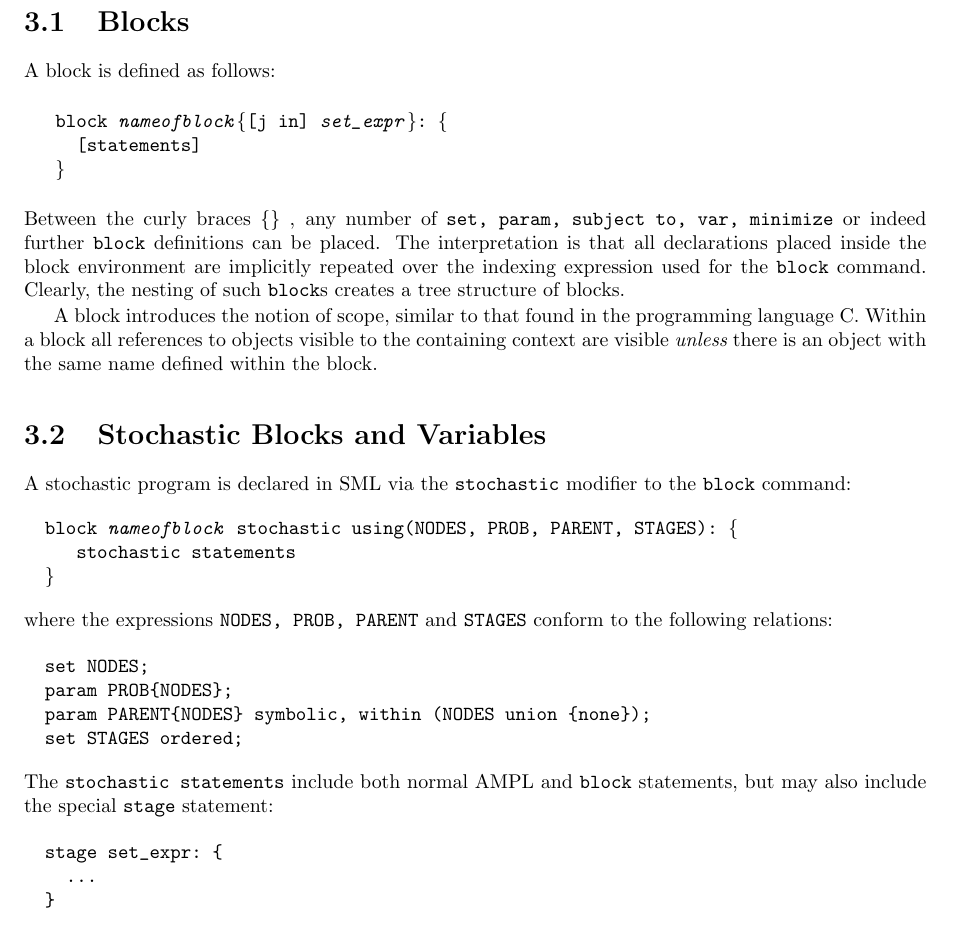
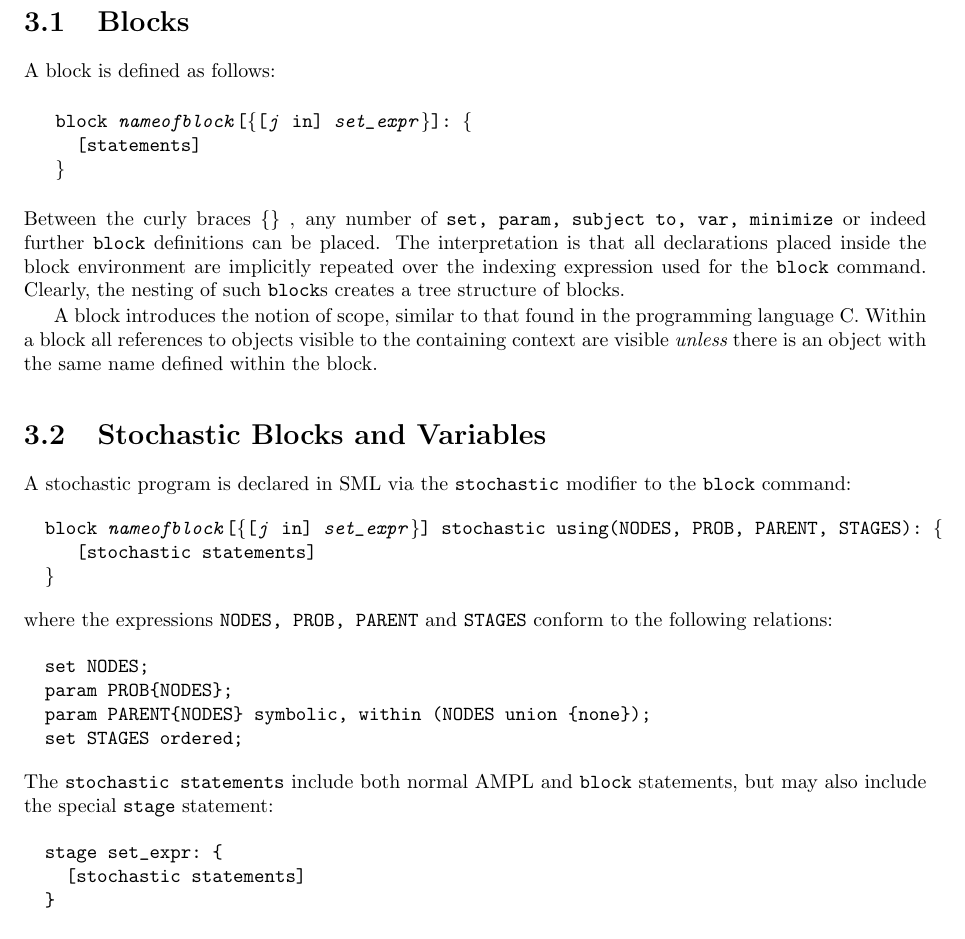
Before and after one commit to mcol/sml, a LaTeX book (doc/userguide.tex): part of page 11 of 17, cut so that both start at the same text. Compiled offline with pdfLaTeX.

Commit message:
add [] around optional parameters

```diff
--- a/doc/userguide.tex
+++ b/doc/userguide.tex
@@ -438,7 +438,7 @@ keywords and structures into the AMPL language.
 A block is defined as follows:
 
 \begin{Verbatim}[commandchars=\\\{\}]
-   block \textit{nameofblock}\{[j in] \textit{set_expr}\}: \{
+   block \textit{nameofblock}[\{[\textit{j} in] \textit{set_expr}\}]: \{
      [statements]
    \}
 \end{Verbatim}
@@ -458,8 +458,8 @@ within the block.
 A stochastic program is declared in SML via the {\tt stochastic} modifier
 to the {\tt block} command:
 \begin{Verbatim}[commandchars=\\\{\}]
-  block \textit{nameofblock} stochastic using(NODES, PROB, PARENT, STAGES): \{
-     stochastic statements
+  block \textit{nameofblock}[\{[\textit{j} in] \textit{set_expr}\}] stochastic using(NODES, PROB, PARENT, STAGES): \{
+     [stochastic statements]
   \}
 \end{Verbatim}
 where the expressions {\tt NODES, PROB, PARENT} and {\tt STAGES} conform to
@@ -474,7 +474,7 @@ The {\tt stochastic statements} include both normal AMPL and {\tt block}
 statements, but may also include the special {\tt stage} statement:
 \begin{verbatim}
   stage set_expr: {
-    ...
+    [stochastic statements]
   }
 \end{verbatim}
 that declares variables and constraints which apply only to the specific stages
```
